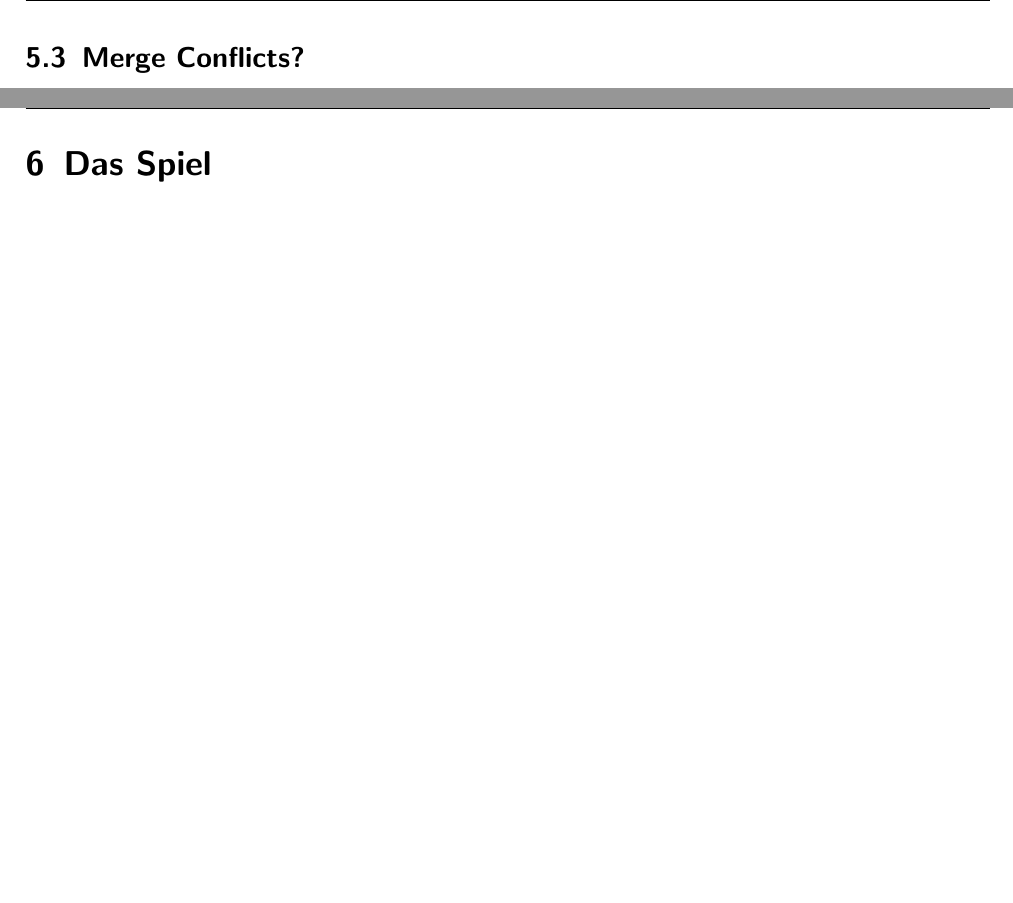
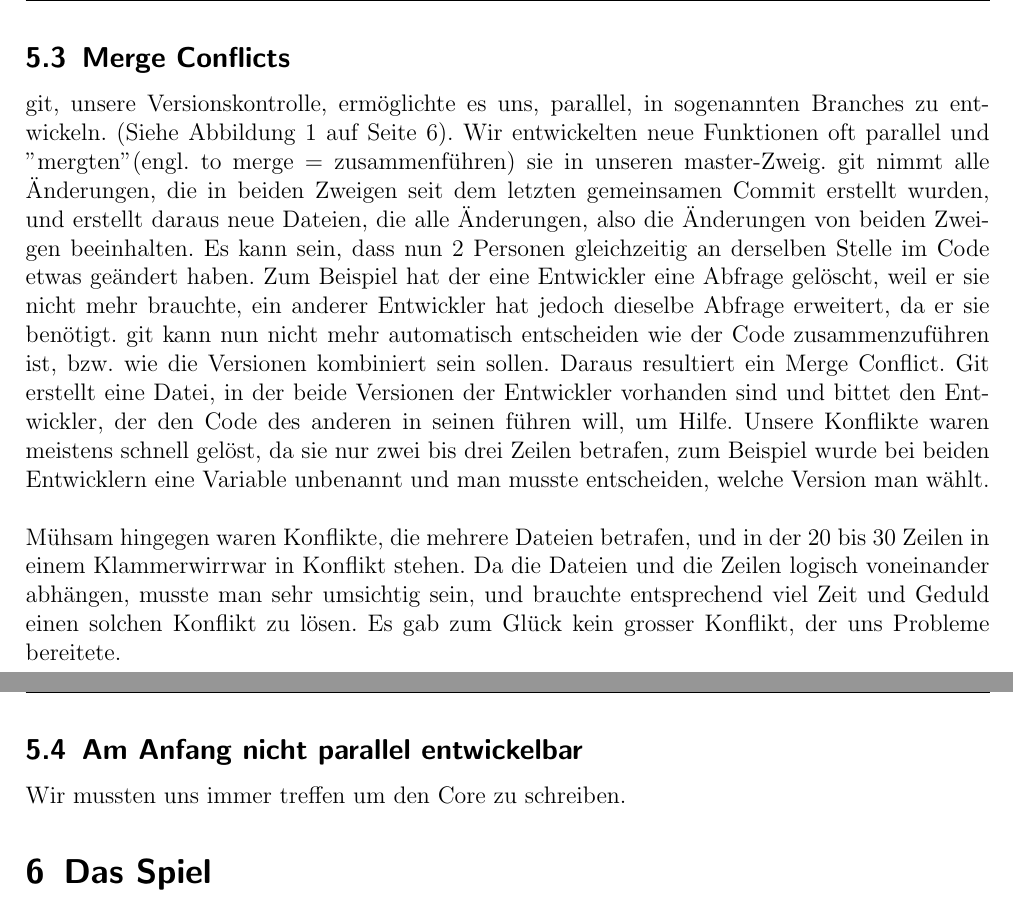
Before and after one commit to Galaxy2/Projektarbeit, a LaTeX document (doc/Dokumentation/dokumentation.tex): two parts of pages 14 and 15 of 18, joined at a grey line, cut so that both start at the same text, the shorter picture padded with empty space. Compiled offline with pdfLaTeX.

Commit message:
Dokumentation: Merge Conflicts

```diff
--- a/doc/Dokumentation/dokumentation.tex
+++ b/doc/Dokumentation/dokumentation.tex
@@ -331,8 +332,23 @@ Konstruktor der Animationsklasse, in der Datei \textit{code/src/animation.cpp}.
 \caption{Erläuterung in einem Commit}
 \end{figure}
 
-\subsection{Merge Conflicts?}
+\subsection{Merge Conflicts}
+git, unsere Versionskontrolle, ermöglichte es uns, parallel, in sogenannten Branches zu entwickeln. (Siehe Abbildung \ref{fig:branches} auf Seite \pageref{fig:branches}). Wir entwickelten neue Funktionen oft parallel und "mergten" (engl. to merge = zusammenführen) sie in unseren master-Zweig.
+git nimmt alle Änderungen, die in beiden Zweigen seit dem letzten gemeinsamen Commit erstellt wurden, und erstellt daraus neue Dateien, die alle Änderungen,
+also die Änderungen von beiden Zweigen beeinhalten. Es kann sein, dass nun 2 Personen gleichzeitig an derselben Stelle im Code etwas geändert haben. Zum Beispiel
+hat der eine Entwickler eine Abfrage gelöscht, weil er sie nicht mehr brauchte, ein anderer Entwickler hat jedoch dieselbe Abfrage erweitert, da er sie benötigt.
+git kann nun nicht mehr automatisch entscheiden wie der Code zusammenzuführen ist, bzw. wie die Versionen kombiniert sein sollen. Daraus resultiert ein Merge
+Conflict. Git erstellt eine Datei, in der beide Versionen der Entwickler vorhanden sind und bittet den Entwickler, der den Code des anderen in seinen führen
+will, um Hilfe. Unsere Konflikte waren meistens schnell gelöst, da sie nur zwei bis drei Zeilen betrafen, zum Beispiel wurde bei beiden Entwicklern
+eine Variable unbenannt und man musste entscheiden, welche Version man wählt.\\
+\\
+Mühsam hingegen waren Konflikte, die mehrere Dateien betrafen, und in der 20 bis 30 Zeilen in einem Klammerwirrwar in Konflikt stehen. Da die Dateien und die Zeilen
+logisch voneinander abhängen, musste man sehr umsichtig sein, und brauchte entsprechend viel Zeit und Geduld einen solchen Konflikt zu lösen. Es gab zum Glück kein
+grosser Konflikt, der uns Probleme bereitete.
 \newpage
+
+\subsection{Am Anfang nicht parallel entwickelbar}
+Wir mussten uns immer treffen um den Core zu schreiben.
 \section{Das Spiel}
 \newpage
 \section{Diskussion / Reflexion}
```
Also changed, not shown: doc/Dokumentation/dokumentation.tex (1 more changed lines).
